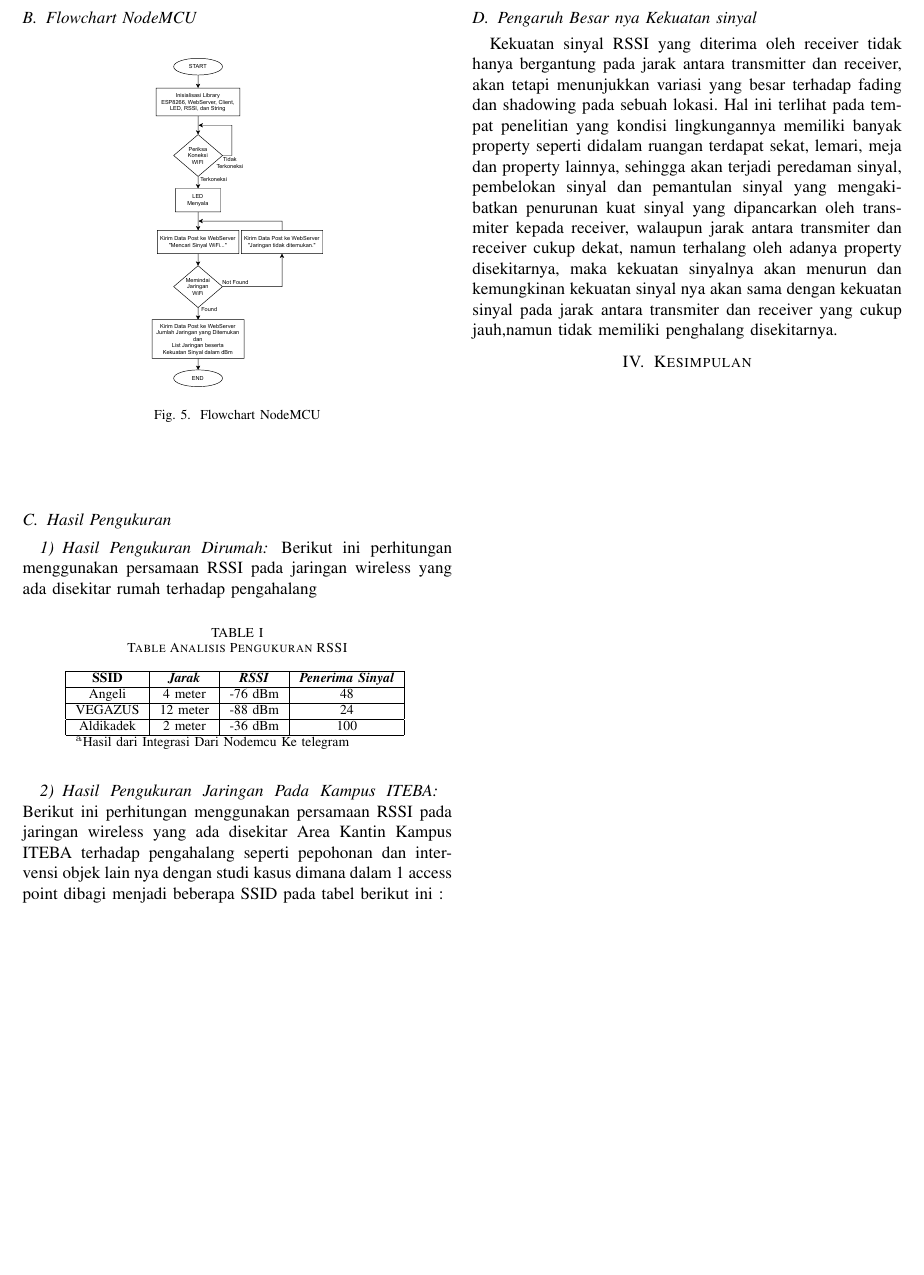
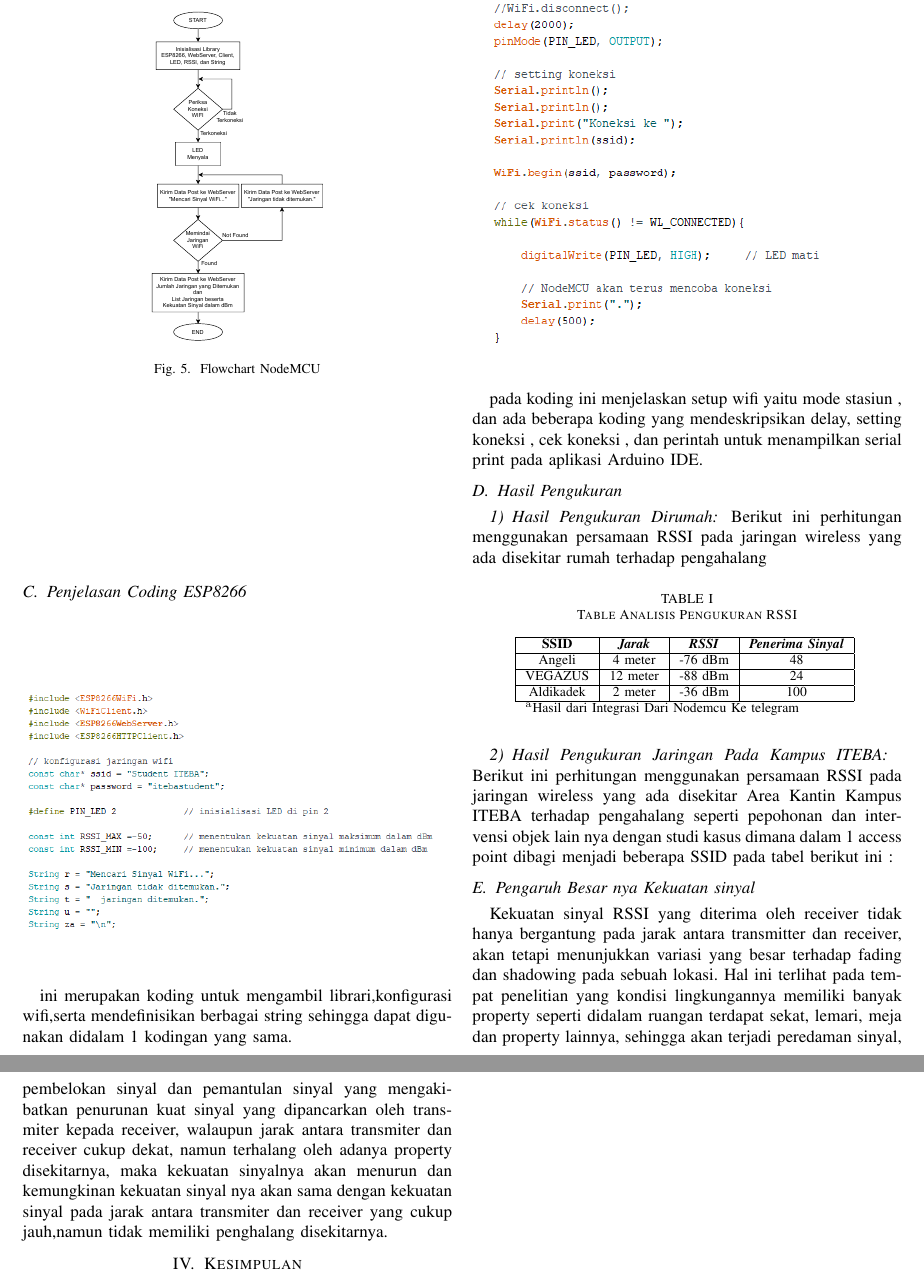
Before and after one commit to itebaKelompokSatu/ScanNetworkWiFi, a LaTeX paper (LAPORAN BESAR/main.tex): part of page 3 of 3 before the commit and two parts of pages 3 and 4 of 4 after it, the two joined at a grey line, cut so that both start at the same text, the shorter picture padded with empty space. Compiled offline with pdfLaTeX.

Commit message:
Menambahkan Deskripsi coding Arduino IDE

```diff
--- a/LAPORAN BESAR/main.tex
+++ b/LAPORAN BESAR/main.tex
@@ -161,6 +161,29 @@ antara perangkat penerima dan juga pengirim
     \caption{Flowchart NodeMCU}
 \end{figure}
 \vspace{1cm}
+\subsection{Penjelasan Coding ESP8266}
+
+\begin{figure}[h]
+    \centering
+    \includegraphics[width=0.5\textwidth]{codingesp1.png}
+\end{figure}
+ini merupakan koding untuk mengambil librari,konfigurasi wifi,serta mendefinisikan berbagai string
+sehingga dapat digunakan didalam 1 kodingan yang sama.
+
+\begin{figure}[h]
+    \centering
+    \includegraphics[width=0.5\textwidth]{codingesp2.png}
+\end{figure}
+
+
+
+\vspace{7cm}
+
+pada koding ini menjelaskan setup wifi yaitu mode stasiun , dan ada beberapa
+koding yang mendeskripsikan delay, setting koneksi , cek koneksi , dan perintah untuk menampilkan serial print pada aplikasi Arduino IDE.
+
+
+
 
 \subsection{Hasil Pengukuran}
 \subsubsection{Hasil Pengukuran Dirumah}
```
Also changed, not shown: LAPORAN BESAR/main.pdf, LAPORAN BESAR/picture/codingesp1.png (added), LAPORAN BESAR/picture/codingesp2.png (added), 3 other files.
